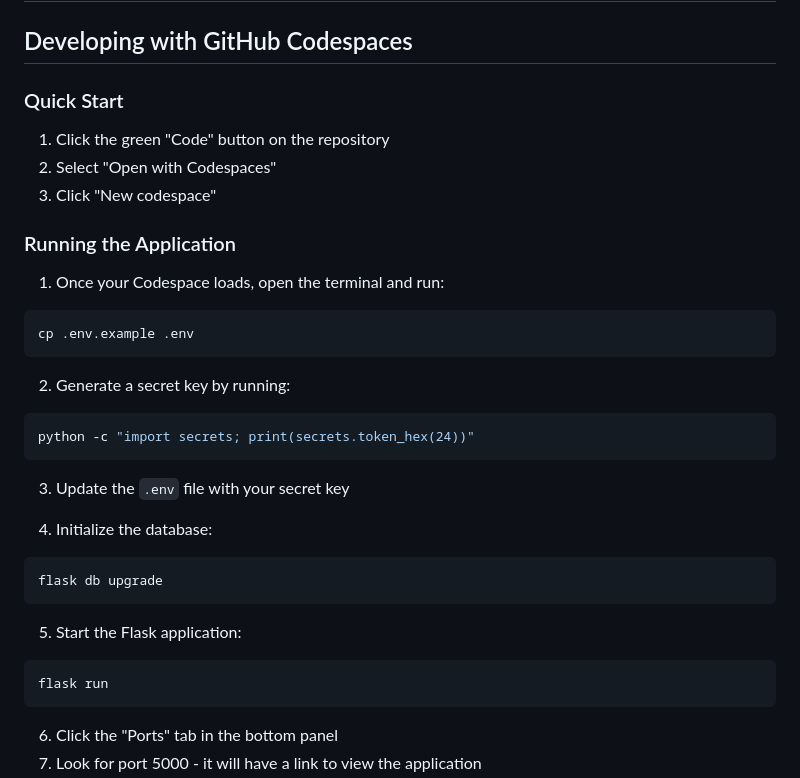
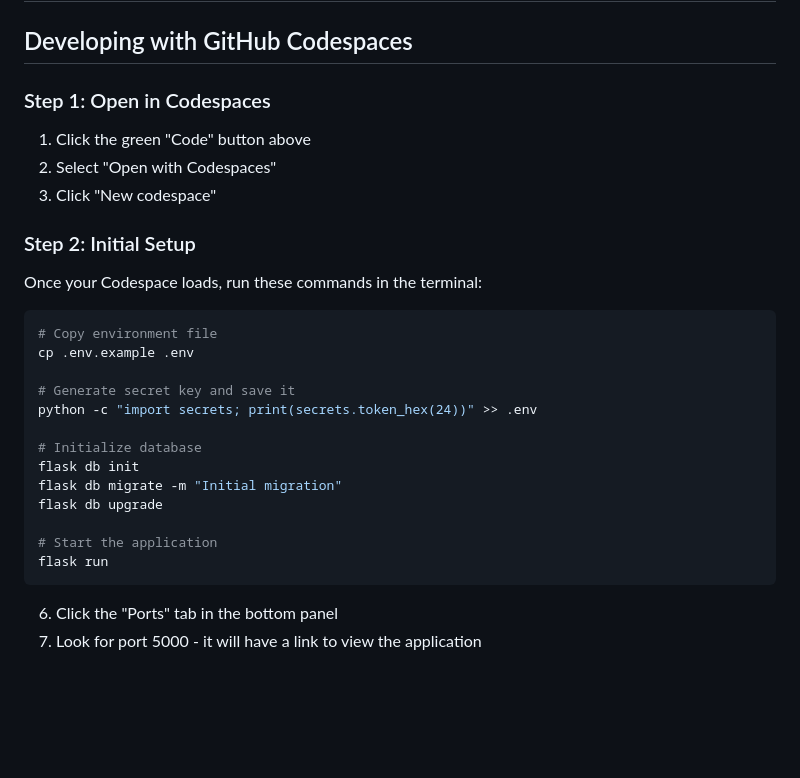
Before and after one commit to mindanielk/special-dates-tracker, a Markdown page: README.md, the part around the change. Rendered like a GitHub page; blank space fills up the shorter version.

````diff
--- a/README.md
+++ b/README.md
@@ -73,31 +73,27 @@ For development, the SQLite database is sufficient. For production, we'll switch
 
 ## Developing with GitHub Codespaces
 
-### Quick Start
-1. Click the green "Code" button on the repository
+### Step 1: Open in Codespaces
+1. Click the green "Code" button above
 2. Select "Open with Codespaces"
 3. Click "New codespace"
 
-### Running the Application
-1. Once your Codespace loads, open the terminal and run:
+### Step 2: Initial Setup
+Once your Codespace loads, run these commands in the terminal:
+
 ```bash
+# Copy environment file
 cp .env.example .env
-```
 
-2. Generate a secret key by running:
-```bash
-python -c "import secrets; print(secrets.token_hex(24))"
-```
+# Generate secret key and save it
+python -c "import secrets; print(secrets.token_hex(24))" >> .env
 
-3. Update the `.env` file with your secret key
+# Initialize database
+flask db init
+flask db migrate -m "Initial migration"
+flask db upgrade
 
-4. Initialize the database:
-```bash
-flask db upgrade
-```
-
-5. Start the Flask application:
-```bash
+# Start the application
 flask run
 ```
 
````
